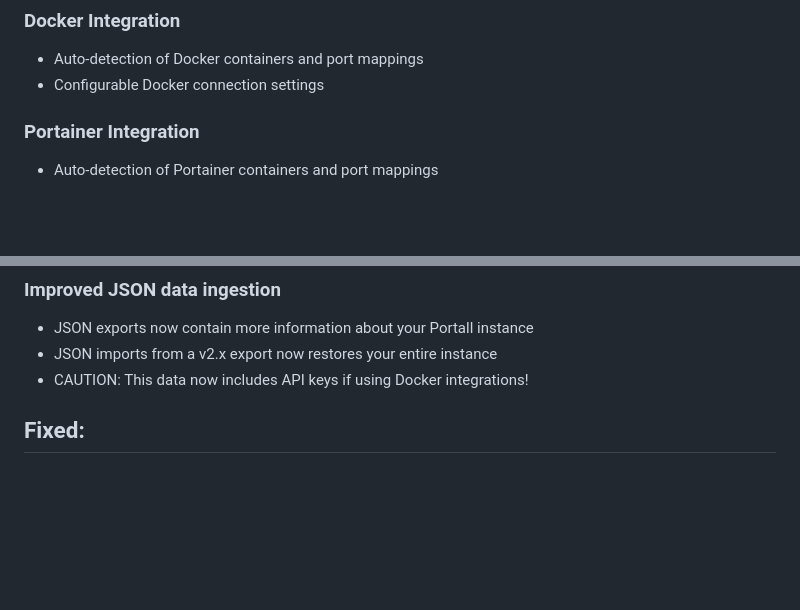
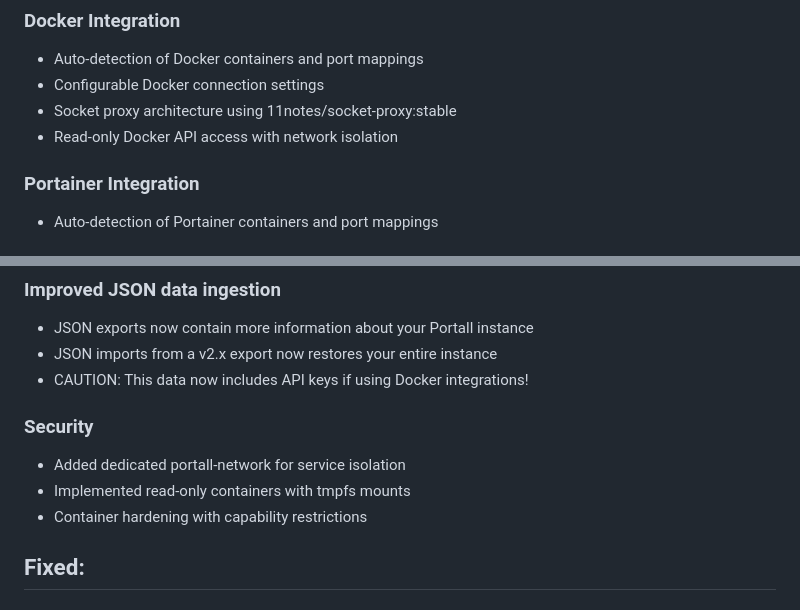
Before and after one commit to need4swede/Portall, a Markdown page: changelog.md, 2 parts joined by grey strips. Drawn GitHub-style; blank space fills up the shorter version.

```diff
--- a/changelog.md
+++ b/changelog.md
@@ -3,6 +3,8 @@
 ### Docker Integration
 - Auto-detection of Docker containers and port mappings
 - Configurable Docker connection settings
+- Socket proxy architecture using 11notes/socket-proxy:stable
+- Read-only Docker API access with network isolation
 
 ### Portainer Integration
 - Auto-detection of Portainer containers and port mappings
@@ -24,6 +26,11 @@
 - JSON exports now contain more information about your Portall instance
 - JSON imports from a v2.x export now restores your entire instance
 - CAUTION: This data now includes API keys if using Docker integrations!
+
+### Security
+- Added dedicated portall-network for service isolation
+- Implemented read-only containers with tmpfs mounts
+- Container hardening with capability restrictions
 
 ## Fixed:
 ### Inability to move IP tables
```
